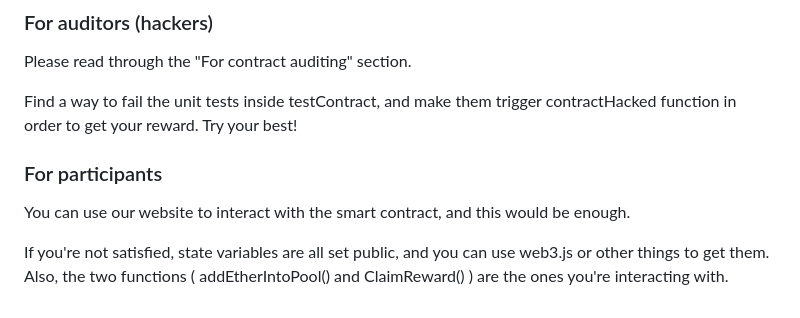
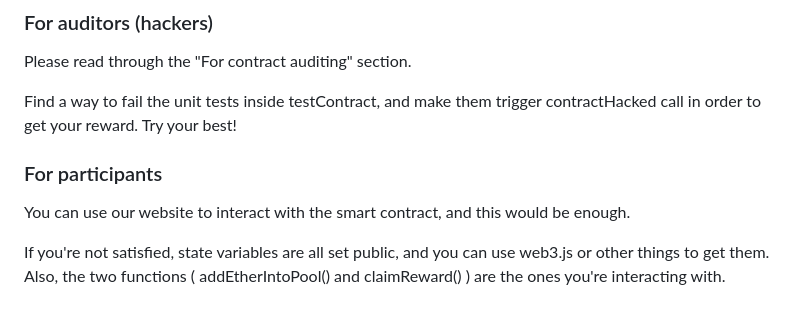
Before and after one commit to PeiGan/ytp2023, a Markdown page: contracts/README.md, the part around the change. Rendered like a GitHub page.

Commit message:
contracts

```diff
--- a/contracts/README.md
+++ b/contracts/README.md
@@ -63,10 +63,10 @@ This function will check if msg.sender is the same as audited_contract in the in
 
 Please read through the "For contract auditing" section.
 
-Find a way to fail the unit tests inside testContract, and make them trigger contractHacked function in order to get your reward. Try your best!
+Find a way to fail the unit tests inside testContract, and make them trigger contractHacked call in order to get your reward. Try your best!
 
 ### For participants
 
 You can use our website to interact with the smart contract, and this would be enough.
 
-If you're not satisfied, state variables are all set public, and you can use web3.js or other things to get them. Also, the two functions ( addEtherIntoPool() and ClaimReward() ) are the ones you're interacting with.
+If you're not satisfied, state variables are all set public, and you can use web3.js or other things to get them. Also, the two functions ( addEtherIntoPool() and claimReward() ) are the ones you're interacting with.
```
